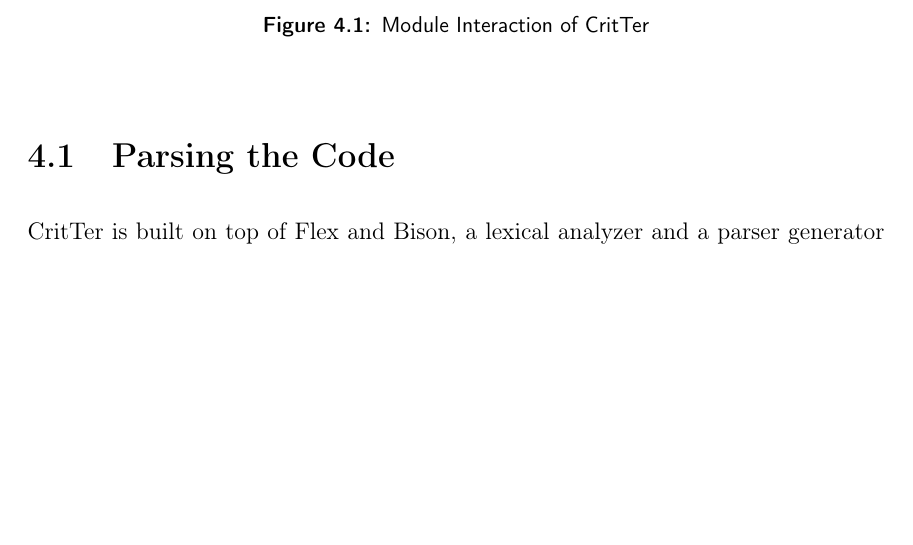
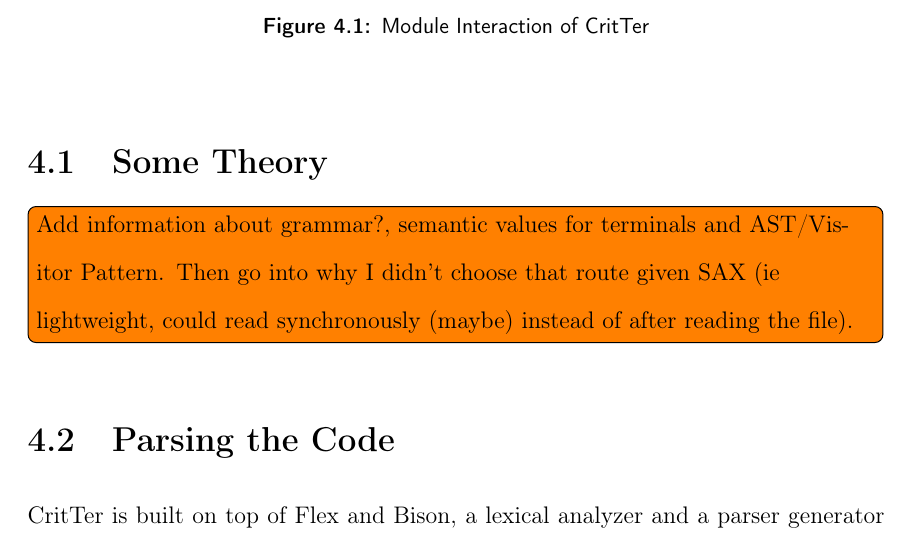
Before and after one commit to esr2/critter, a LaTeX thesis (Thesis.tex): part of page 21 of 55, cut so that both start at the same text, the shorter picture padded with empty space. Compiled offline with pdfLaTeX; a missing font is replaced by an installed copy or a similar font.

Commit message:
added todo for theory section

```diff
--- a/Thesis.tex
+++ b/Thesis.tex
@@ -504,6 +504,9 @@ conceptually grouped into three categories: \hyperref[parsingTheCode]{Parsing th
 \caption{Module Interaction of \programName}
 \label{moduleInteraction}
 \end{figure}
+
+\section{Some Theory}
+\todoin{Add information about grammar?, semantic values for terminals and AST/Visitor Pattern. Then go into why I didn't choose that route given SAX (ie lightweight, could read synchronously (maybe) instead of after reading the file).}
 
 \section{Parsing the Code}
 \label{parsingTheCode}
```
